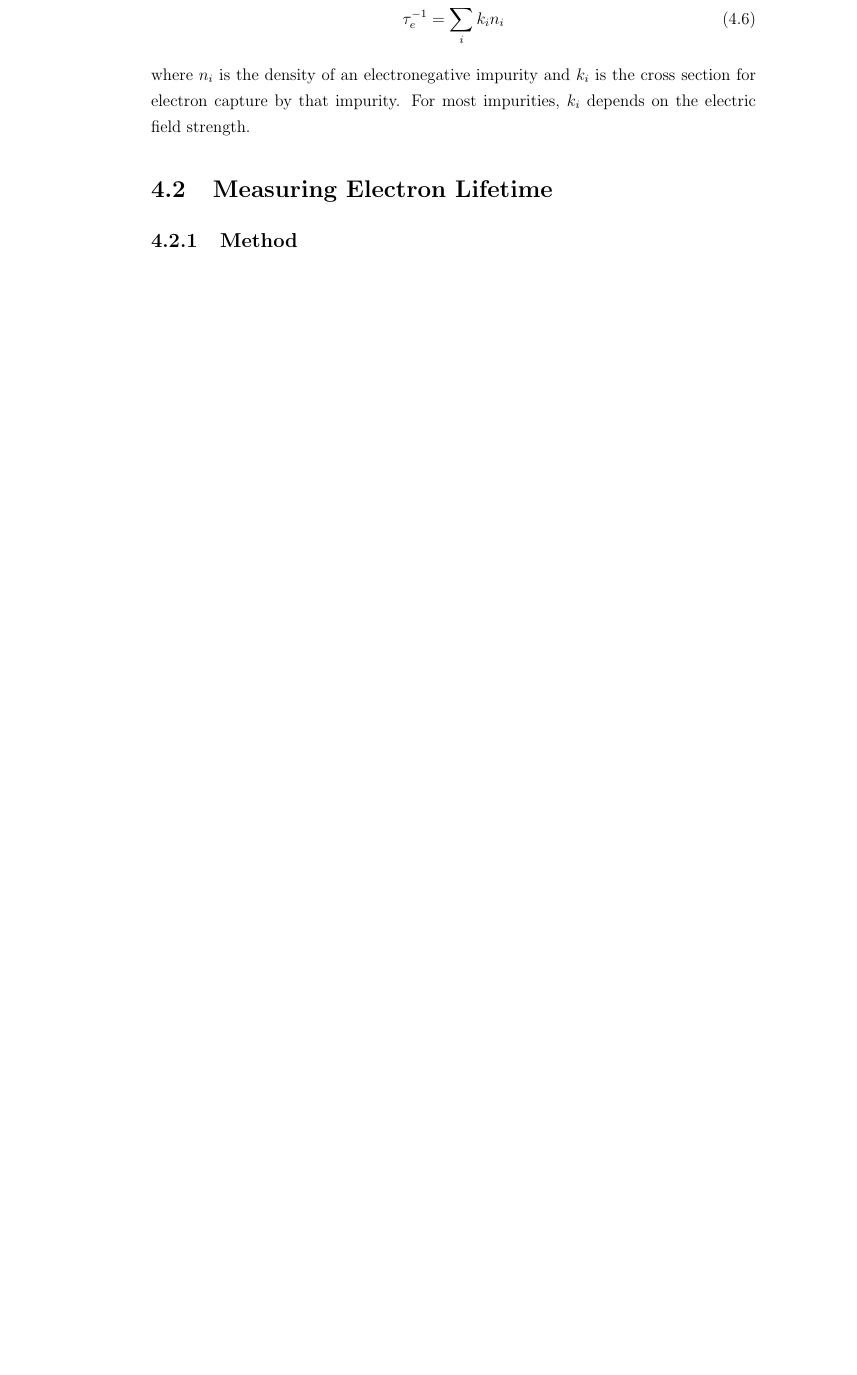
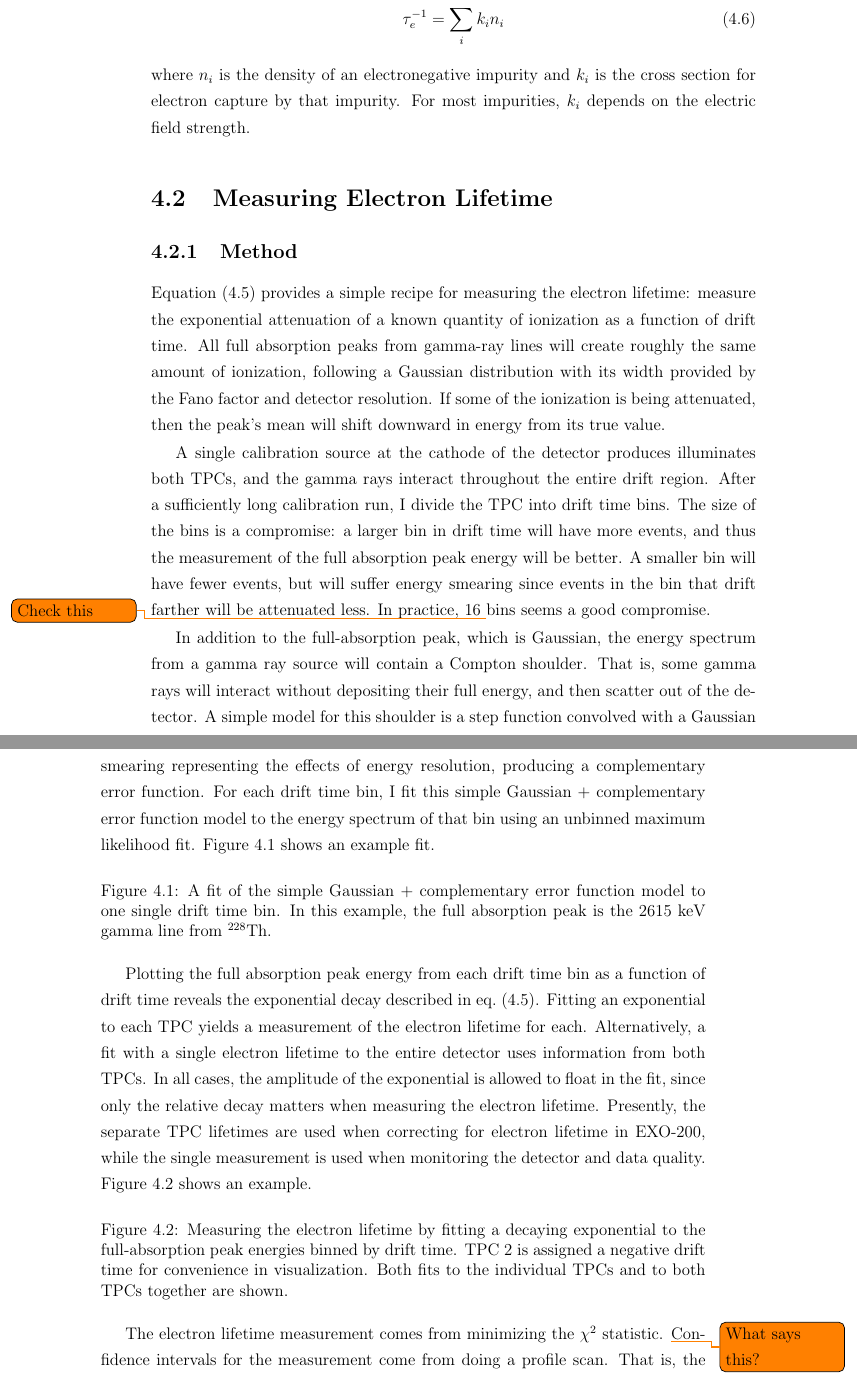
Before and after one commit to steveherrin/PhDThesis, a LaTeX thesis (Thesis/herrin-electronlifetime.tex): part of page 17 of 23 before the commit and two parts of pages 17 and 18 of 25 after it, the two joined at a grey line, cut so that both start at the same text, the shorter picture padded with empty space. Compiled offline with pdfLaTeX.

Commit message:
Wrote some prose and added some spots for figures.

```diff
--- a/Thesis/herrin-electronlifetime.tex
+++ b/Thesis/herrin-electronlifetime.tex
@@ -55,5 +55,25 @@ where \(n_i\) is the density of an electronegative impurity and \(k_i\) is the c
 
 \section{Measuring Electron Lifetime}
 
+\subsection{Method}
+\Cref{eq:exponentialtaue} provides a simple recipe for measuring the electron lifetime: measure the exponential attenuation of a known quantity of ionization as a function of drift time. All full absorption peaks from gamma-ray lines will create roughly the same amount of ionization, following a Gaussian distribution with its width provided by the Fano factor and detector resolution. If some of the ionization is being attenuated, then the peak's mean will shift downward in energy from its true value.
 
-\subsection{Method}
+A single calibration source at the cathode of the detector produces illuminates both TPCs, and the gamma rays interact throughout the entire drift region. After a sufficiently long calibration run, I divide the TPC into drift time bins. The size of the bins is a compromise: a larger bin in drift time will have more events, and thus the measurement of the full absorption peak energy will be better. A smaller bin will have fewer events, but will suffer energy smearing since events in the bin that drift farther will be attenuated less. In practice, 16 \todo{Check this} bins seems a good compromise.
+
+In addition to the full-absorption peak, which is Gaussian, the energy spectrum from a gamma ray source will contain a Compton shoulder. That is, some gamma rays will interact without depositing their full energy, and then scatter out of the detector. A simple model for this shoulder is a step function convolved with a Gaussian smearing representing the effects of energy resolution, producing a complementary error function. For each drift time bin, I fit this simple Gaussian + complementary error function model to the energy spectrum of that bin using an unbinned maximum likelihood fit. \Cref{fig:dtbinfit} shows an example fit.
+
+\begin{figure}[htbp]
+\centering
+\caption[An example fit in a drift time bin]{A fit of the simple Gaussian + complementary error function model to one single drift time bin. In this example, the full absorption peak is the 2615 keV gamma line from \thorium{228}.}
+\label{fig:dtbinfit}
+\end{figure}
+
+Plotting the full absorption peak energy from each drift time bin as a function of drift time reveals the exponential decay described in \cref{eq:exponentialtaue}. Fitting an exponential to each TPC yields a measurement of the electron lifetime for each. Alternatively, a fit with a single electron lifetime to the entire detector uses information from both TPCs. In all cases, the amplitude of the exponential is allowed to float in the fit, since only the relative decay matters when measuring the electron lifetime. Presently, the separate TPC lifetimes are used when correcting for electron lifetime in EXO-200, while the single measurement is used when monitoring the detector and data quality. \Cref{fig:elfit} shows an example.
+
+\begin{figure}[htbp]
+\centering
+\caption[An example fit to exponential attenuation]{Measuring the electron lifetime by fitting a decaying exponential to the full-absorption peak energies binned by drift time. TPC 2 is assigned a negative drift time for convenience in visualization. Both fits to the individual TPCs and to both TPCs together are shown.}
+\label{fig:elfit}
+\end{figure}
+
+The electron lifetime measurement comes from minimizing the \(\chi^2\) statistic. \todo{What says this?} Confidence intervals for the measurement come from doing a profile scan. That is, the electron lifetime is set to some fixed value away from the best fix, and the amplitude is allowed to vary to minimize \(\chi^2\). All values for which \(\chi^2\) is less than 1 above the minimum value define the 1\(\sigma\) (68\%) confidence band. \Cref{fig:profileel} shows an example.
```
Also changed, not shown: Thesis/herrin-electronlifetime.tex (6 more changed lines).
